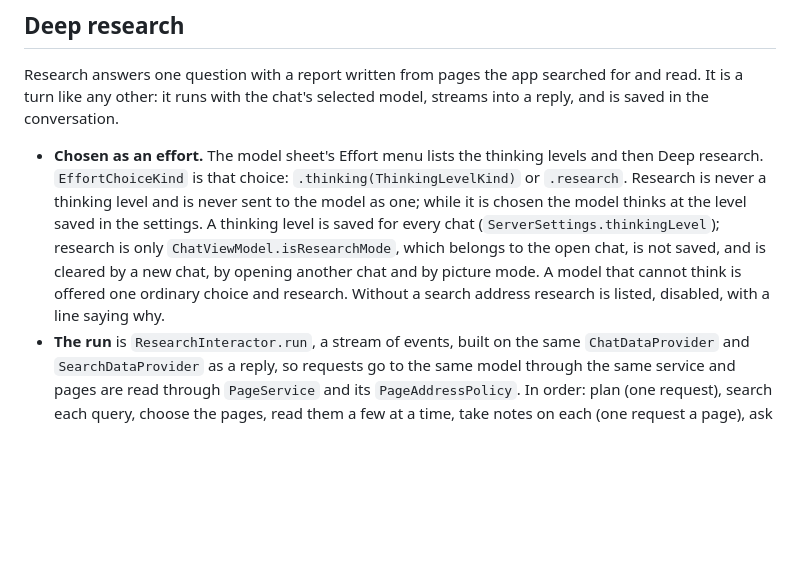
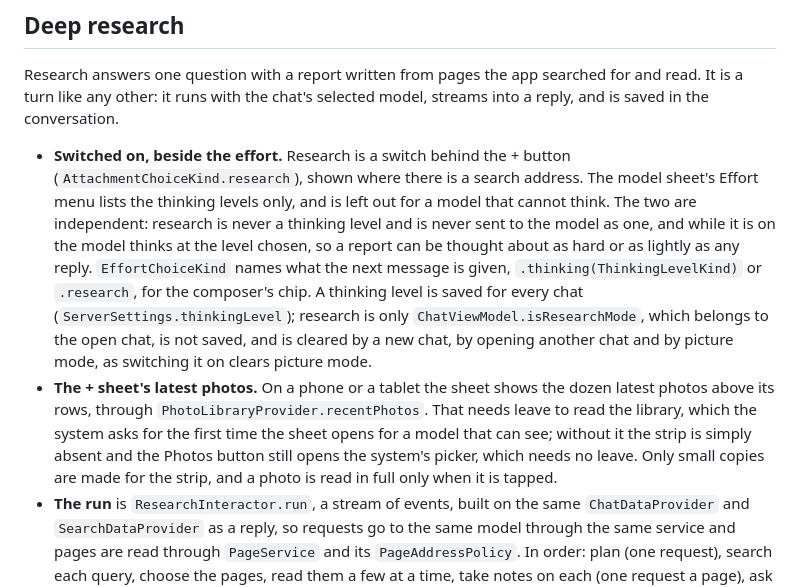
Before and after one commit to cliftonia/Hearth, a Markdown page: docs/ARCHITECTURE.md, the part around the change. Rendered like a GitHub page; blank space fills up the shorter version.

```diff
--- a/docs/ARCHITECTURE.md
+++ b/docs/ARCHITECTURE.md
@@ -189,13 +189,20 @@ A `Conversation` points at its project through `projectID`; the project knows no
 Research answers one question with a report written from pages the app searched for and read. It is a turn like
 any other: it runs with the chat's selected model, streams into a reply, and is saved in the conversation.
 
-- **Chosen as an effort.** The model sheet's Effort menu lists the thinking levels and then Deep research.
-  `EffortChoiceKind` is that choice: `.thinking(ThinkingLevelKind)` or `.research`. Research is never a thinking
-  level and is never sent to the model as one; while it is chosen the model thinks at the level saved in the
-  settings. A thinking level is saved for every chat (`ServerSettings.thinkingLevel`); research is only
-  `ChatViewModel.isResearchMode`, which belongs to the open chat, is not saved, and is cleared by a new chat, by
-  opening another chat and by picture mode. A model that cannot think is offered one ordinary choice and research.
-  Without a search address research is listed, disabled, with a line saying why.
+- **Switched on, beside the effort.** Research is a switch behind the + button (`AttachmentChoiceKind.research`),
+  shown where there is a search address. The model sheet's Effort menu lists the thinking levels only, and is
+  left out for a model that cannot think. The two are independent: research is never a thinking level and is
+  never sent to the model as one, and while it is on the model thinks at the level chosen, so a report can be
+  thought about as hard or as lightly as any reply. `EffortChoiceKind` names what the next message is given,
+  `.thinking(ThinkingLevelKind)` or `.research`, for the composer's chip. A thinking level is saved for every chat
+  (`ServerSettings.thinkingLevel`); research is only `ChatViewModel.isResearchMode`, which belongs to the open
+  chat, is not saved, and is cleared by a new chat, by opening another chat and by picture mode, as switching it
+  on clears picture mode.
+- **The + sheet's latest photos.** On a phone or a tablet the sheet shows the dozen latest photos above its rows,
+  through `PhotoLibraryProvider.recentPhotos`. That needs leave to read the library, which the system asks for the
+  first time the sheet opens for a model that can see; without it the strip is simply absent and the Photos
+  button still opens the system's picker, which needs no leave. Only small copies are made for the strip, and a
+  photo is read in full only when it is tapped.
 - **The run** is `ResearchInteractor.run`, a stream of events, built on the same `ChatDataProvider` and
   `SearchDataProvider` as a reply, so requests go to the same model through the same service and pages are read
   through `PageService` and its `PageAddressPolicy`. In order: plan (one request), search each query, choose the
```
Also changed, not shown: README.md (+4 -2 lines), docs/screenshots/plus-menu.png, 15 other files.
